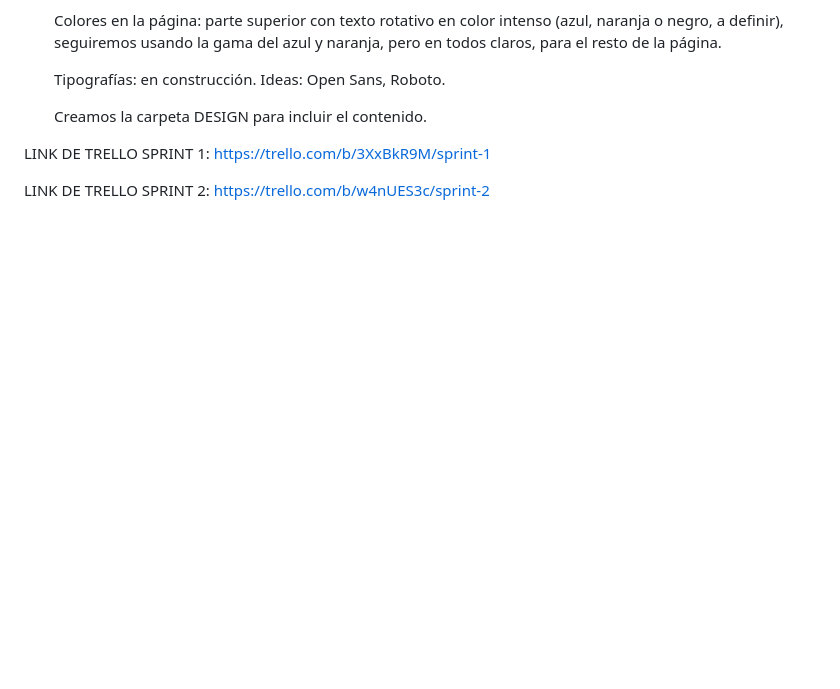
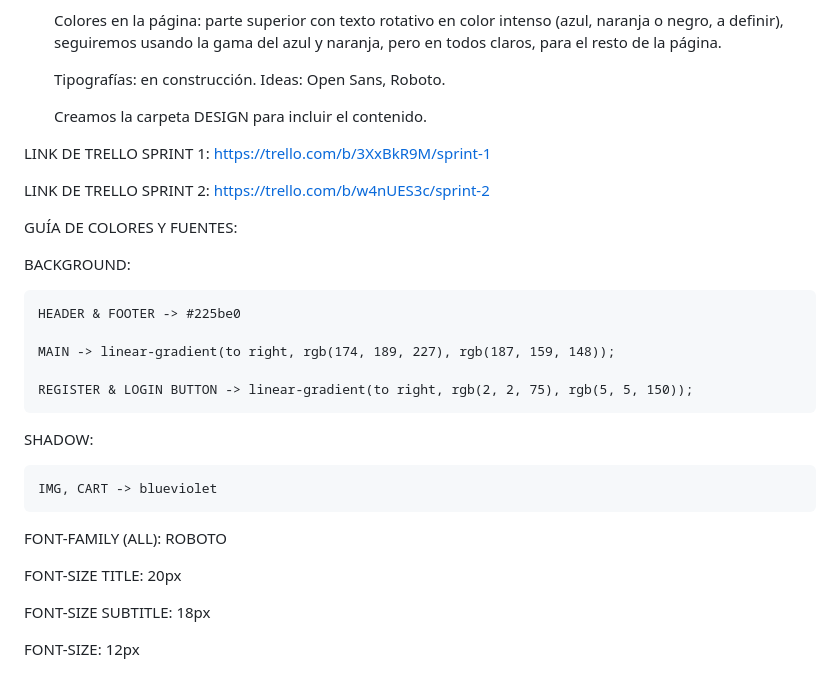
Before and after one commit to JuanCruzSiryi/grupo_5_allsports, a Markdown page: README.md, the part around the change. Rendered like a GitHub page; blank space fills up the shorter version.

```diff
--- a/README.md
+++ b/README.md
@@ -57,3 +57,25 @@
 LINK DE TRELLO SPRINT 1: https://trello.com/b/3XxBkR9M/sprint-1
 
 LINK DE TRELLO SPRINT 2: https://trello.com/b/w4nUES3c/sprint-2
+
+GUÍA DE COLORES Y FUENTES:
+
+BACKGROUND:
+
+    HEADER & FOOTER -> #225be0
+
+    MAIN -> linear-gradient(to right, rgb(174, 189, 227), rgb(187, 159, 148));
+
+    REGISTER & LOGIN BUTTON -> linear-gradient(to right, rgb(2, 2, 75), rgb(5, 5, 150));
+
+SHADOW:
+
+    IMG, CART -> blueviolet
+
+FONT-FAMILY (ALL): ROBOTO
+
+FONT-SIZE TITLE: 20px
+
+FONT-SIZE SUBTITLE: 18px
+
+FONT-SIZE: 12px
```
